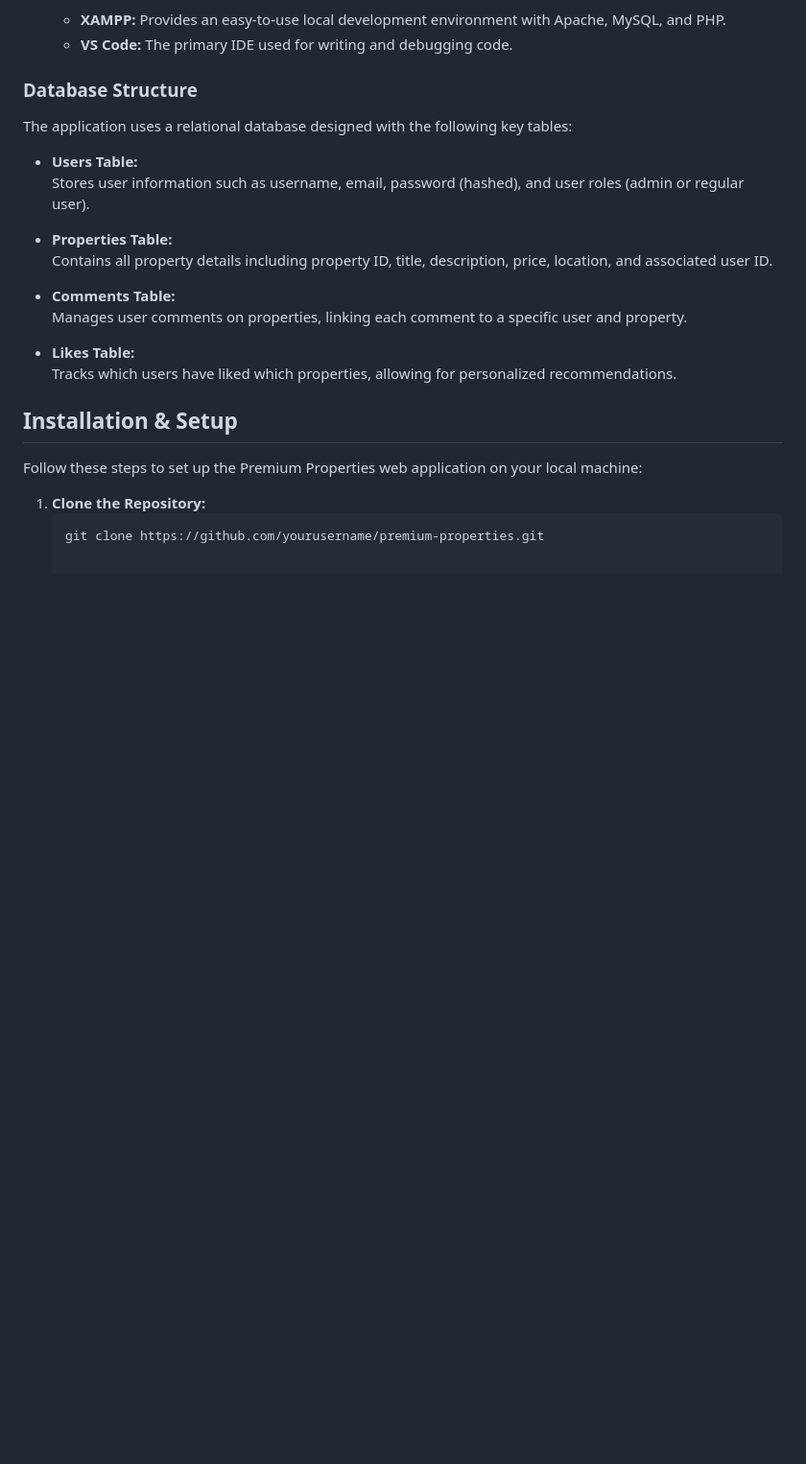
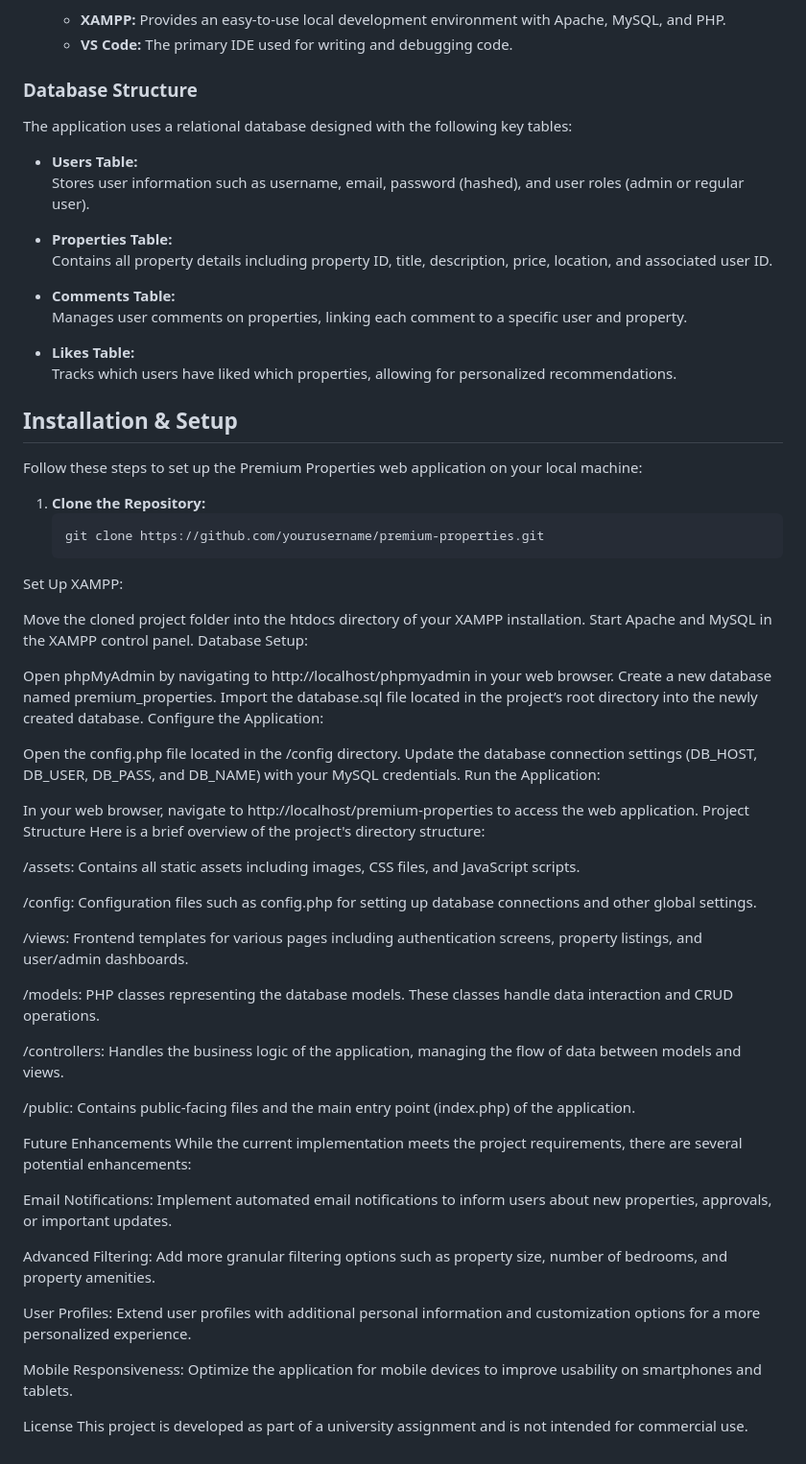
Before and after one commit to jarrydcarelse/Premium_Properties, a Markdown page: README.md, the part around the change. Shown at 96% size. GitHub-like rendering; blank space fills up the shorter version.

````diff
--- a/README.md
+++ b/README.md
@@ -87,3 +87,57 @@ Follow these steps to set up the Premium Properties web application on your loca
 1. **Clone the Repository:**
    ```bash
    git clone https://github.com/yourusername/premium-properties.git
+Set Up XAMPP:
+
+Move the cloned project folder into the htdocs directory of your XAMPP installation.
+Start Apache and MySQL in the XAMPP control panel.
+Database Setup:
+
+Open phpMyAdmin by navigating to http://localhost/phpmyadmin in your web browser.
+Create a new database named premium_properties.
+Import the database.sql file located in the project’s root directory into the newly created database.
+Configure the Application:
+
+Open the config.php file located in the /config directory.
+Update the database connection settings (DB_HOST, DB_USER, DB_PASS, and DB_NAME) with your MySQL credentials.
+Run the Application:
+
+In your web browser, navigate to http://localhost/premium-properties to access the web application.
+Project Structure
+Here is a brief overview of the project's directory structure:
+
+/assets:
+Contains all static assets including images, CSS files, and JavaScript scripts.
+
+/config:
+Configuration files such as config.php for setting up database connections and other global settings.
+
+/views:
+Frontend templates for various pages including authentication screens, property listings, and user/admin dashboards.
+
+/models:
+PHP classes representing the database models. These classes handle data interaction and CRUD operations.
+
+/controllers:
+Handles the business logic of the application, managing the flow of data between models and views.
+
+/public:
+Contains public-facing files and the main entry point (index.php) of the application.
+
+Future Enhancements
+While the current implementation meets the project requirements, there are several potential enhancements:
+
+Email Notifications:
+Implement automated email notifications to inform users about new properties, approvals, or important updates.
+
+Advanced Filtering:
+Add more granular filtering options such as property size, number of bedrooms, and property amenities.
+
+User Profiles:
+Extend user profiles with additional personal information and customization options for a more personalized experience.
+
+Mobile Responsiveness:
+Optimize the application for mobile devices to improve usability on smartphones and tablets.
+
+License
+This project is developed as part of a university assignment and is not intended for commercial use.
````
